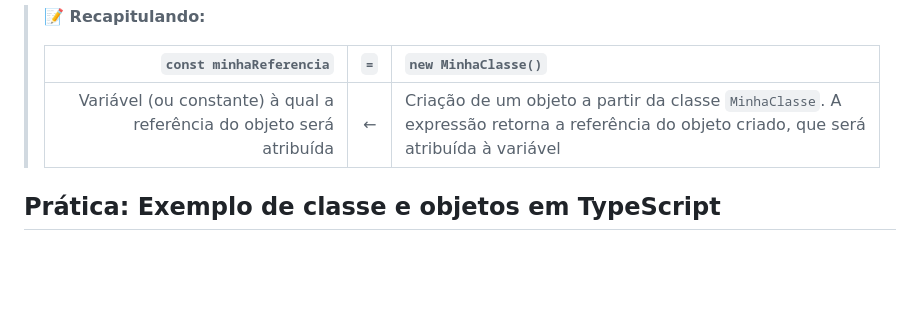
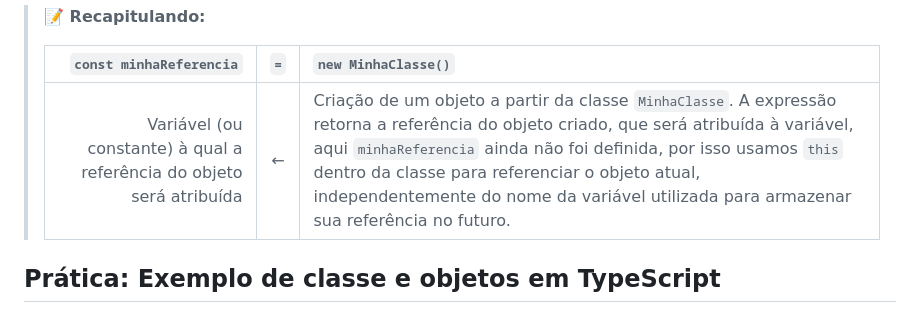
Before and after one commit to drachehavoc/ia25-prog.1, a Markdown page: README.md, the part around the change. GitHub-like rendering; blank space fills up the shorter version.

Commit message:
texto para aula teórica

```diff
--- a/README.md
+++ b/README.md
@@ -82,7 +82,7 @@ Por isso, usamos `this`, que sempre faz referência ao objeto atual, independent
 >
 > |                                              `const minhaReferencia` | `=` | `new MinhaClasse()`                                                                                                                     |
 > | -------------------------------------------------------------------: | :-: | :-------------------------------------------------------------------------------------------------------------------------------------- |
-> | Variável (ou constante) à qual a referência do objeto será atribuída |  ←  | Criação de um objeto a partir da classe `MinhaClasse`. A expressão retorna a referência do objeto criado, que será atribuída à variável |
+> | Variável (ou constante) à qual a referência do objeto será atribuída |  ←  | Criação de um objeto a partir da classe `MinhaClasse`. A expressão retorna a referência do objeto criado, que será atribuída à variável, aqui `minhaReferencia` ainda não foi definida, por isso usamos `this` dentro da classe para referenciar o objeto atual, independentemente do nome da variável utilizada para armazenar sua referência no futuro.
 
 
 ## Prática: Exemplo de classe e objetos em TypeScript
```
